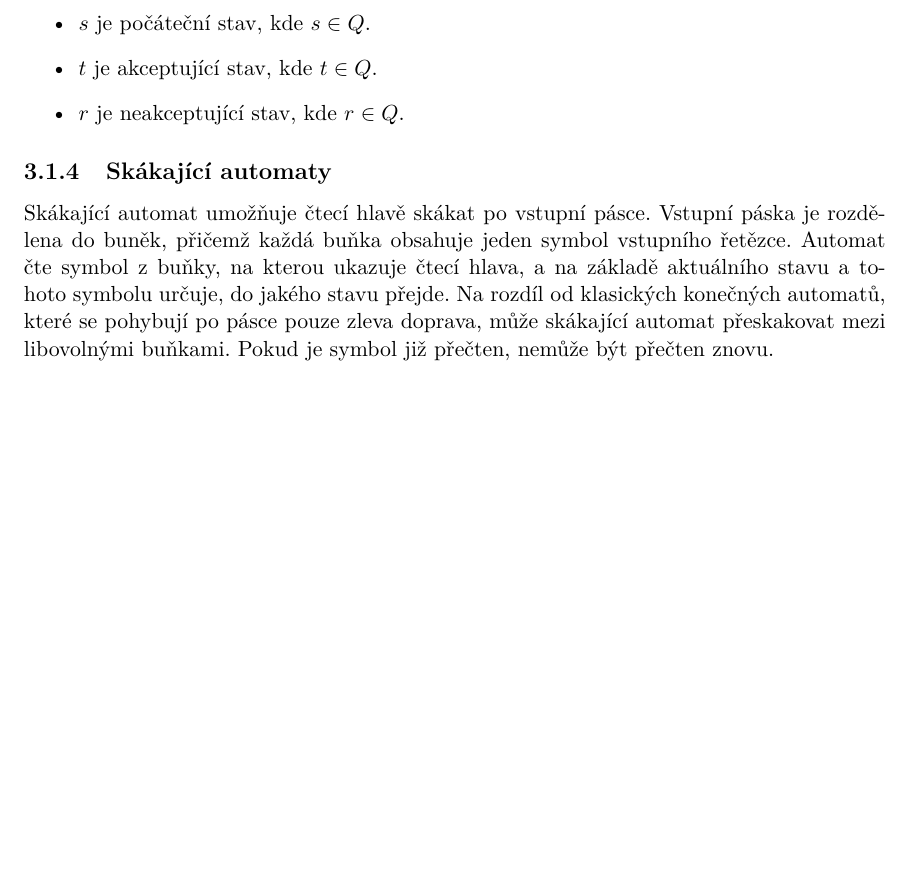
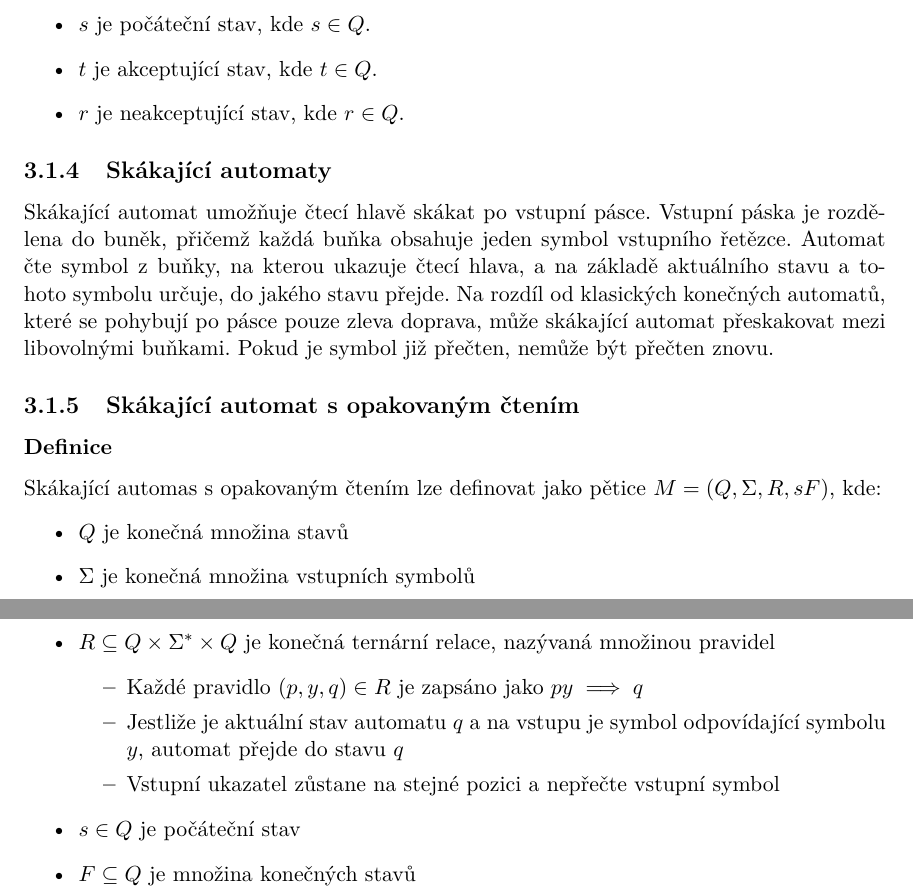
Before and after one commit to Martan03/futoshiki, a LaTeX thesis (doc/xsleza26.tex, which reads doc/projekt-01-kapitoly-chapters.tex): part of page 13 of 24 before the commit and two parts of pages 13 and 14 of 25 after it, the two joined at a grey line, cut so that both start at the same text, the shorter picture padded with empty space. Compiled offline with pdfLaTeX.

Commit message:
Add non-consuming JFA definition

```diff
--- a/doc/projekt-01-kapitoly-chapters.tex
+++ b/doc/projekt-01-kapitoly-chapters.tex
@@ -322,6 +322,30 @@ rozdíl od klasických konečných automatů, které se pohybují po pásce pouz
 doprava, může skákající automat přeskakovat mezi libovolnými buňkami. Pokud je
 symbol již přečten, nemůže být přečten znovu.
 
+\subsection{Skákající automat s opakovaným čtením}
+
+\subsubsection*{Definice}
+
+Skákající automas s opakovaným čtením lze definovat jako pětice
+\(M = (Q, \Sigma, R, s F)\), kde:
+\begin{itemize}
+    \item \(Q\) je konečná množina stavů
+    \item \(\Sigma\) je konečná množina vstupních symbolů
+    \item \(R \subseteq Q \times \Sigma^* \times Q\) je konečná ternární
+        relace, nazývaná množinou pravidel
+        \begin{itemize}
+            \item Každé pravidlo \((p, y, q) \in R\) je zapsáno jako
+                \(py \implies q\)
+            \item Jestliže je aktuální stav automatu \(q\) a na vstupu je
+                symbol odpovídající symbolu \(y\), automat přejde do stavu
+                \(q\)
+            \item Vstupní ukazatel zůstane na stejné pozici a nepřečte vstupní
+                symbol
+        \end{itemize}
+    \item \(s \in Q\) je počáteční stav
+    \item \(F \subseteq Q\) je množina konečných stavů
+\end{itemize}
+
 \chapter{Dvojdimenzionální automaty}
 
 \chapter{Implementace}
```
